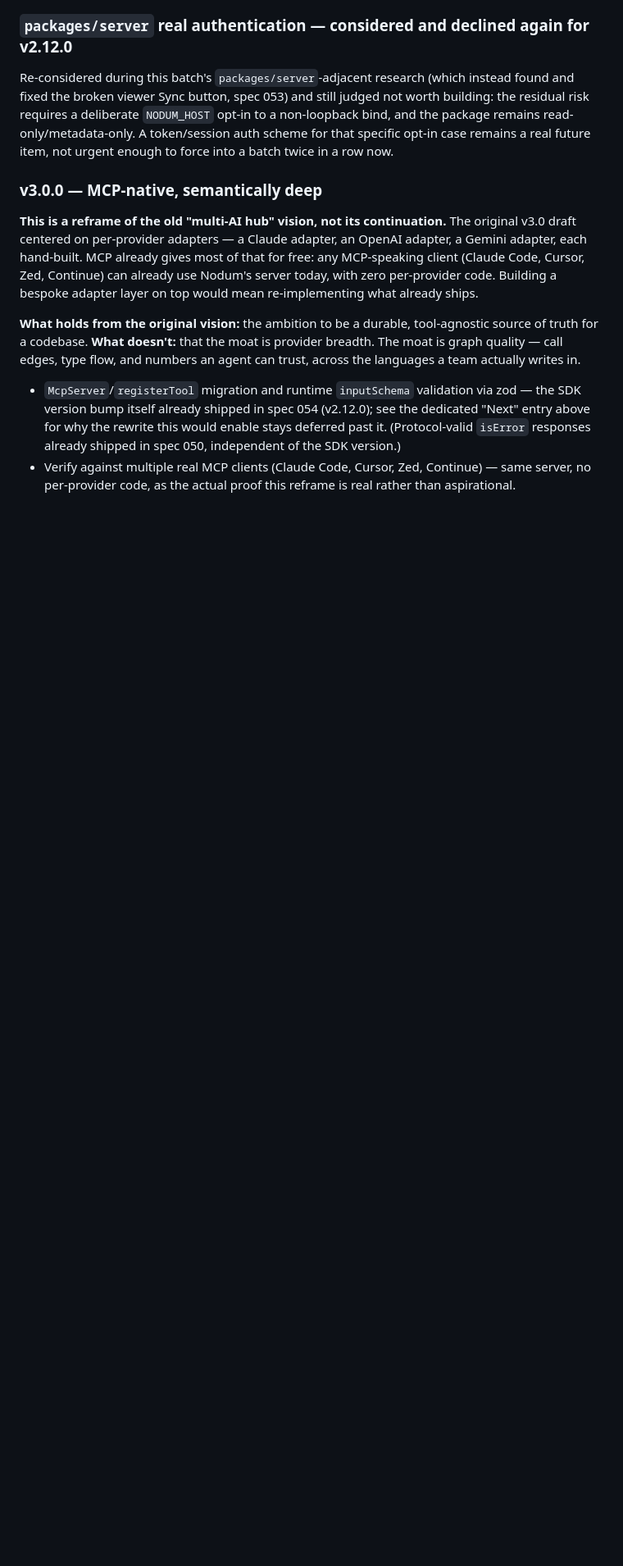
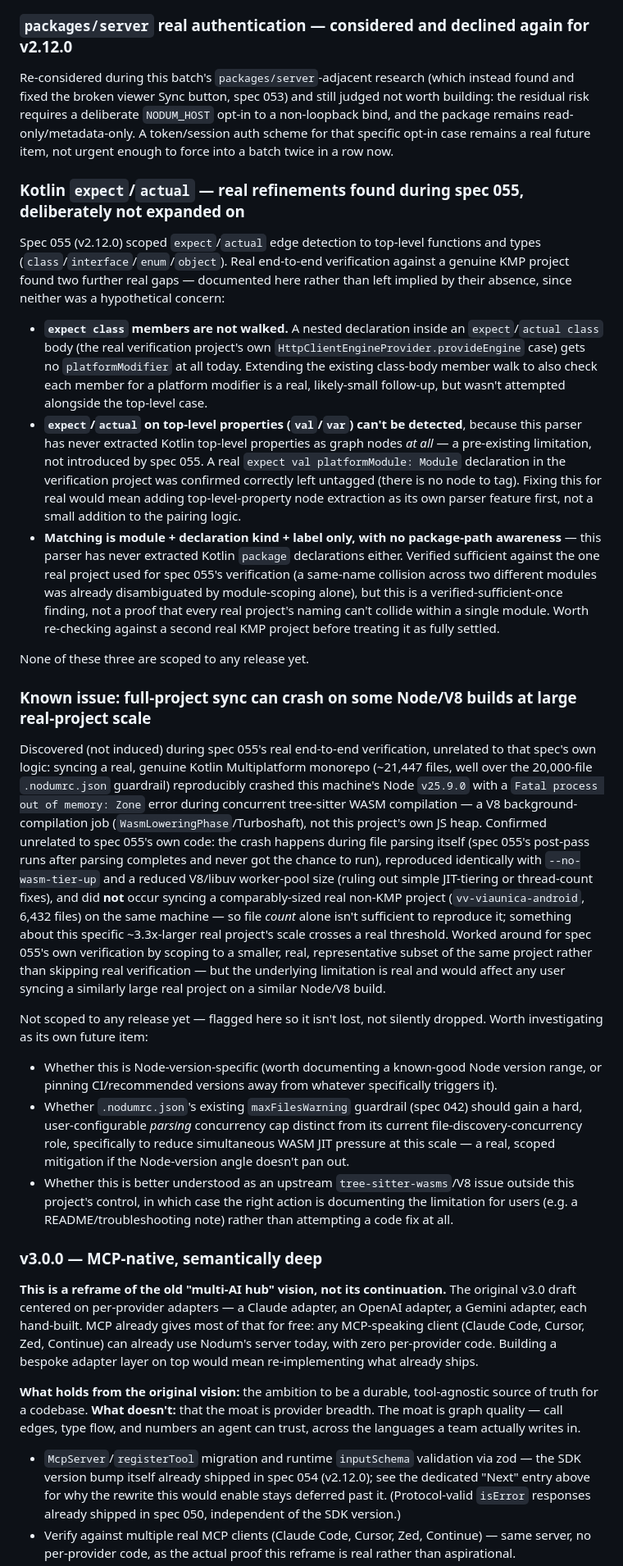
Before and after one commit to caiquebrito/nodum, a Markdown page: docs/development/ROADMAP.md, the part around the change. Shown at 82% size. Rendered like a GitHub page; blank space fills up the shorter version.

Commit message:
Document real gaps and a known issue found during spec 055's verification
Adds three documented-but-deferred items to ROADMAP.md's Next section:
Kotlin expect/actual's real remaining gaps (expect class members,
expect/actual properties, package-path matching) found but not
expanded on during spec 055, and a known Node/V8 crash on very large
real-project syncs discovered during that same spec's real
verification -- neither was previously written down, so both risked
being lost before scoping the next release.

Co-Authored-By: Claude Sonnet 5 <noreply@anthropic.com>

```diff
--- a/docs/development/ROADMAP.md
+++ b/docs/development/ROADMAP.md
@@ -303,6 +303,60 @@ risk requires a deliberate `NODUM_HOST` opt-in to a non-loopback bind, and the p
 read-only/metadata-only. A token/session auth scheme for that specific opt-in case remains a real
 future item, not urgent enough to force into a batch twice in a row now.
 
+### Kotlin `expect`/`actual` — real refinements found during spec 055, deliberately not expanded on
+Spec 055 (v2.12.0) scoped `expect`/`actual` edge detection to top-level functions and types
+(`class`/`interface`/`enum`/`object`). Real end-to-end verification against a genuine KMP project
+found two further real gaps — documented here rather than left implied by their absence, since
+neither was a hypothetical concern:
+- **`expect class` members are not walked.** A nested declaration inside an `expect`/`actual class`
+  body (the real verification project's own `HttpClientEngineProvider.provideEngine` case) gets no
+  `platformModifier` at all today. Extending the existing class-body member walk to also check each
+  member for a platform modifier is a real, likely-small follow-up, but wasn't attempted alongside
+  the top-level case.
+- **`expect`/`actual` on top-level properties (`val`/`var`) can't be detected**, because this parser
+  has never extracted Kotlin top-level properties as graph nodes *at all* — a pre-existing
+  limitation, not introduced by spec 055. A real `expect val platformModule: Module` declaration in
+  the verification project was confirmed correctly left untagged (there is no node to tag). Fixing
+  this for real would mean adding top-level-property node extraction as its own parser feature
+  first, not a small addition to the pairing logic.
+- **Matching is module + declaration kind + label only, with no package-path awareness** — this
+  parser has never extracted Kotlin `package` declarations either. Verified sufficient against the
+  one real project used for spec 055's verification (a same-name collision across two different
+  modules was already disambiguated by module-scoping alone), but this is a verified-sufficient-once
+  finding, not a proof that every real project's naming can't collide within a single module. Worth
+  re-checking against a second real KMP project before treating it as fully settled.
+
+None of these three are scoped to any release yet.
+
+### Known issue: full-project sync can crash on some Node/V8 builds at large real-project scale
+Discovered (not induced) during spec 055's real end-to-end verification, unrelated to that spec's
+own logic: syncing a real, genuine Kotlin Multiplatform monorepo (~21,447 files, well over the
+20,000-file `.nodumrc.json` guardrail) reproducibly crashed this machine's Node `v25.9.0` with a
+`Fatal process out of memory: Zone` error during concurrent tree-sitter WASM compilation — a V8
+background-compilation job (`WasmLoweringPhase`/Turboshaft), not this project's own JS heap.
+Confirmed unrelated to spec 055's own code: the crash happens during file parsing itself (spec
+055's post-pass runs after parsing completes and never got the chance to run), reproduced
+identically with `--no-wasm-tier-up` and a reduced V8/libuv worker-pool size (ruling out simple
+JIT-tiering or thread-count fixes), and did **not** occur syncing a comparably-sized real non-KMP
+project (`vv-viaunica-android`, 6,432 files) on the same machine — so file *count* alone isn't
+sufficient to reproduce it; something about this specific ~3.3x-larger real project's scale crosses
+a real threshold. Worked around for spec 055's own verification by scoping to a smaller, real,
+representative subset of the same project rather than skipping real verification — but the
+underlying limitation is real and would affect any user syncing a similarly large real project on a
+similar Node/V8 build.
+
+Not scoped to any release yet — flagged here so it isn't lost, not silently dropped. Worth
+investigating as its own future item:
+- Whether this is Node-version-specific (worth documenting a known-good Node version range, or
+  pinning CI/recommended versions away from whatever specifically triggers it).
+- Whether `.nodumrc.json`'s existing `maxFilesWarning` guardrail (spec 042) should gain a hard,
+  user-configurable *parsing* concurrency cap distinct from its current file-discovery-concurrency
+  role, specifically to reduce simultaneous WASM JIT pressure at this scale — a real, scoped
+  mitigation if the Node-version angle doesn't pan out.
+- Whether this is better understood as an upstream `tree-sitter-wasms`/V8 issue outside this
+  project's control, in which case the right action is documenting the limitation for users (e.g. a
+  README/troubleshooting note) rather than attempting a code fix at all.
+
 ### v3.0.0 — MCP-native, semantically deep
 
 **This is a reframe of the old "multi-AI hub" vision, not its continuation.** The original v3.0
```
